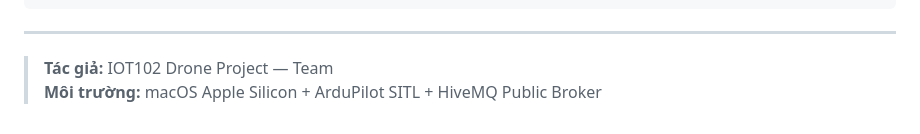
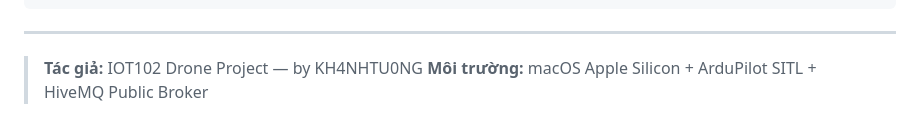
Before and after one commit to KH4NHTU0NG/IOT102_DRONE-PROJECT, a Markdown page: README.md, the part around the change. Rendered like a GitHub page.

```diff
--- a/README.md
+++ b/README.md
@@ -225,5 +225,5 @@ IOT102_DRONE-PROJECT/
 
 ---
 
-> **Tác giả:** IOT102 Drone Project — Team
+> **Tác giả:** IOT102 Drone Project — by KH4NHTU0NG
 > **Môi trường:** macOS Apple Silicon + ArduPilot SITL + HiveMQ Public Broker
```
